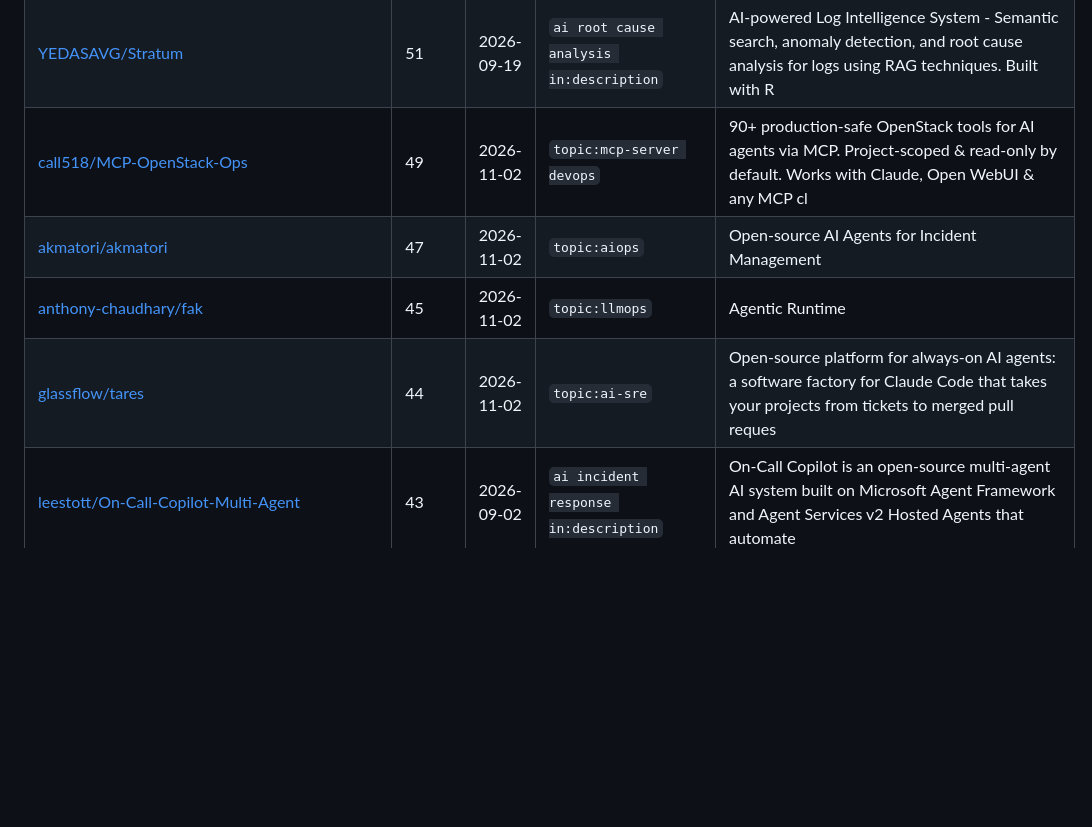
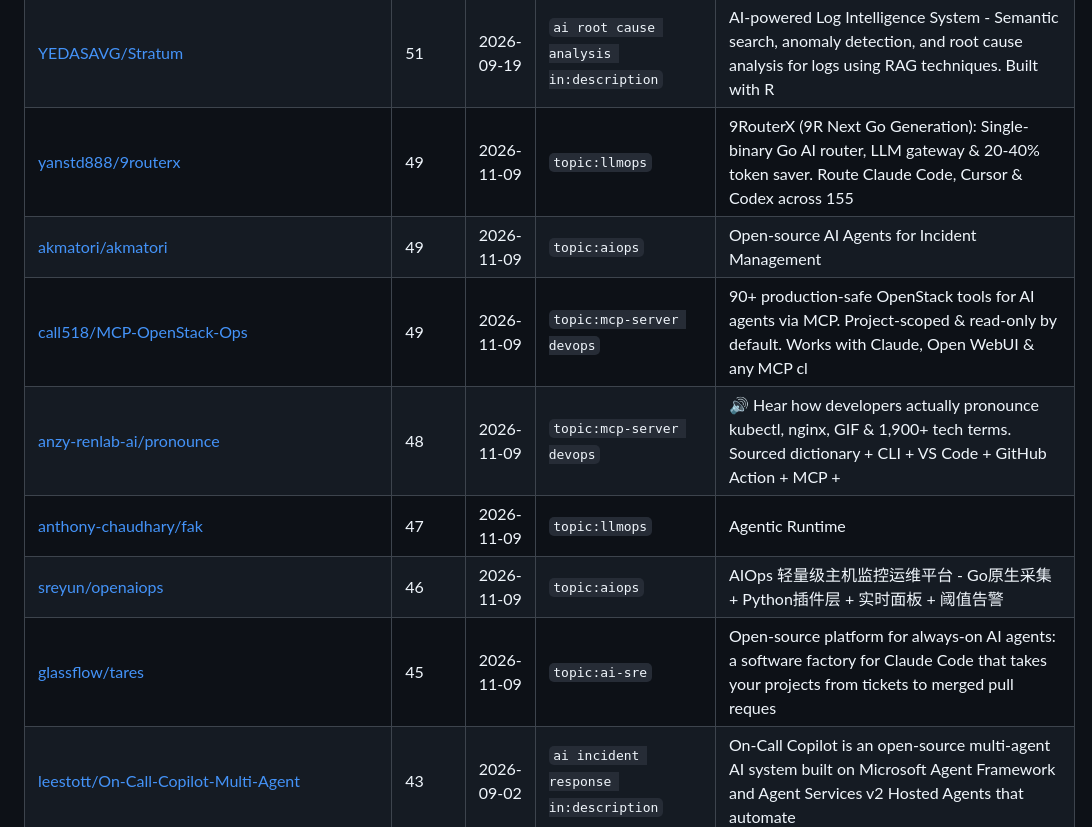
Before and after one commit to neelshah2409/awesome-ai-sre-devops, a Markdown page: CANDIDATES.md, the part around one of its changes. GitHub-like rendering; blank space fills up the shorter version.

```diff
--- a/CANDIDATES.md
+++ b/CANDIDATES.md
@@ -70,7 +68,10 @@ Review each one: does it fit an existing category? Is it actively maintained and
 | [YEDASAVG/Stratum](https://github.com/YEDASAVG/Stratum) | 51 | 2026-09-19 | `ai root cause analysis in:description` | AI-powered Log Intelligence System - Semantic search, anomaly detection, and root cause analysis for logs using RAG techniques. Built with R |
-| [call518/MCP-OpenStack-Ops](https://github.com/call518/MCP-OpenStack-Ops) | 49 | 2026-11-02 | `topic:mcp-server devops` | 90+ production-safe OpenStack tools for AI agents via MCP. Project-scoped & read-only by default. Works with Claude, Open WebUI & any MCP cl |
-| [akmatori/akmatori](https://github.com/akmatori/akmatori) | 47 | 2026-11-02 | `topic:aiops` | Open-source AI Agents for Incident Management |
-| [anthony-chaudhary/fak](https://github.com/anthony-chaudhary/fak) | 45 | 2026-11-02 | `topic:llmops` | Agentic Runtime |
-| [glassflow/tares](https://github.com/glassflow/tares) | 44 | 2026-11-02 | `topic:ai-sre` | Open-source platform for always-on AI agents: a software factory for Claude Code that takes your projects from tickets to merged pull reques |
+| [yanstd888/9routerx](https://github.com/yanstd888/9routerx) | 49 | 2026-11-09 | `topic:llmops` | 9RouterX (9R Next Go Generation): Single-binary Go AI router, LLM gateway & 20-40% token saver. Route Claude Code, Cursor & Codex across 155 |
+| [akmatori/akmatori](https://github.com/akmatori/akmatori) | 49 | 2026-11-09 | `topic:aiops` | Open-source AI Agents for Incident Management |
+| [call518/MCP-OpenStack-Ops](https://github.com/call518/MCP-OpenStack-Ops) | 49 | 2026-11-09 | `topic:mcp-server devops` | 90+ production-safe OpenStack tools for AI agents via MCP. Project-scoped & read-only by default. Works with Claude, Open WebUI & any MCP cl |
+| [anzy-renlab-ai/pronounce](https://github.com/anzy-renlab-ai/pronounce) | 48 | 2026-11-09 | `topic:mcp-server devops` | 🔊 Hear how developers actually pronounce kubectl, nginx, GIF & 1,900+ tech terms. Sourced dictionary + CLI + VS Code + GitHub Action + MCP + |
+| [anthony-chaudhary/fak](https://github.com/anthony-chaudhary/fak) | 47 | 2026-11-09 | `topic:llmops` | Agentic Runtime |
+| [sreyun/openaiops](https://github.com/sreyun/openaiops) | 46 | 2026-11-09 | `topic:aiops` | AIOps 轻量级主机监控运维平台 - Go原生采集 + Python插件层 + 实时面板 + 阈值告警 |
+| [glassflow/tares](https://github.com/glassflow/tares) | 45 | 2026-11-09 | `topic:ai-sre` | Open-source platform for always-on AI agents: a software factory for Claude Code that takes your projects from tickets to merged pull reques |
 | [leestott/On-Call-Copilot-Multi-Agent](https://github.com/leestott/On-Call-Copilot-Multi-Agent) | 43 | 2026-09-02 | `ai incident response in:description` | On-Call Copilot is an open-source multi-agent AI system built on Microsoft Agent Framework and Agent Services v2 Hosted Agents that automate |
 | [aptible/unpage](https://github.com/aptible/unpage) | 42 | 2026-05-18 | `topic:ai-sre` | Unpage is the open source framework for building SRE agents with infrastructure context and secure access to any dev tool. |
```
Also changed, not shown: other parts of CANDIDATES.md (+71 -75 lines).
